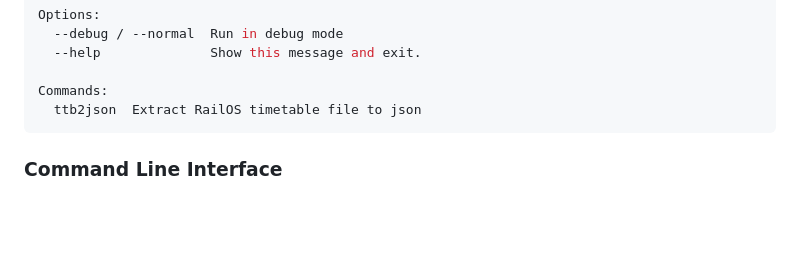
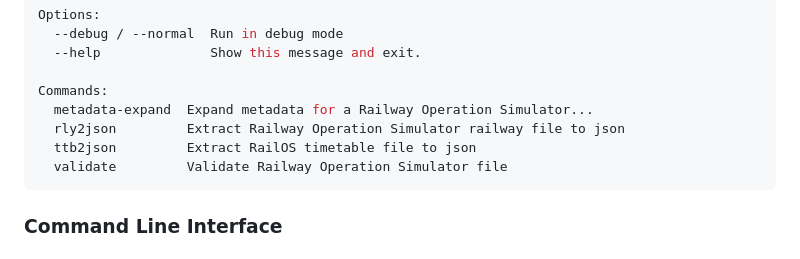
Before and after one commit to Railway-Op-Sim/railostools, a Markdown page: README.md, the part around the change. Drawn GitHub-style; blank space fills up the shorter version.

Commit message:
Prepare release

````diff
--- a/README.md
+++ b/README.md
@@ -21,7 +21,10 @@ Options:
   --help              Show this message and exit.
 
 Commands:
-  ttb2json  Extract RailOS timetable file to json
+  metadata-expand  Expand metadata for a Railway Operation Simulator...
+  rly2json         Extract Railway Operation Simulator railway file to json
+  ttb2json         Extract RailOS timetable file to json
+  validate         Validate Railway Operation Simulator file
 ```
 
 ### Command Line Interface
````
